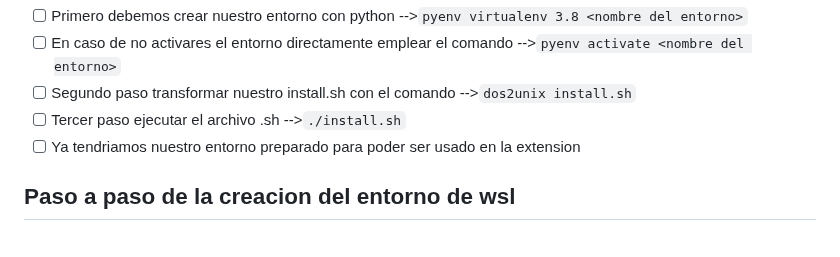
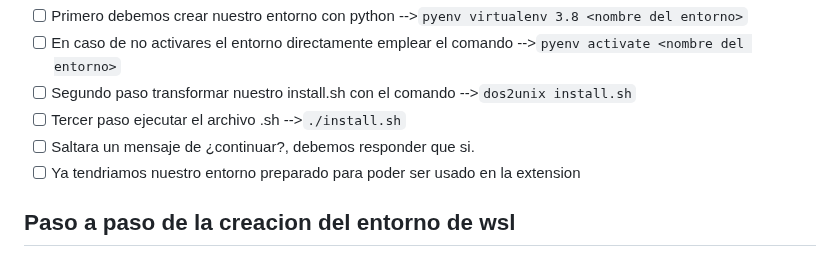
Before and after one commit to yewon5858/testing-ai-more, a Markdown page: README.md, the part around the change. GitHub-like rendering.

```diff
--- a/README.md
+++ b/README.md
@@ -77,6 +77,7 @@ Instaladas con la creacion de un entorno con python 3.8
 - [ ] En caso de no activares el entorno directamente emplear el comando -->`pyenv activate <nombre del entorno>`
 - [ ] Segundo paso transformar nuestro install.sh con el comando -->`dos2unix install.sh`
 - [ ] Tercer paso ejecutar el archivo .sh -->`./install.sh`
+- [ ] Saltara un mensaje de ¿continuar?, debemos responder que si.
 - [ ] Ya tendriamos nuestro entorno preparado para poder ser usado en la extension
 ## Paso a paso de la creacion del entorno de wsl
 En nuestro caso al emplear windows como sistema operativo hemos empleado la herramienta wsl para poder crear entornos virtuales con el sistema operativo Linux, pues resultaba más comodo para ejecutar el codigo de mcdc_test.
```
